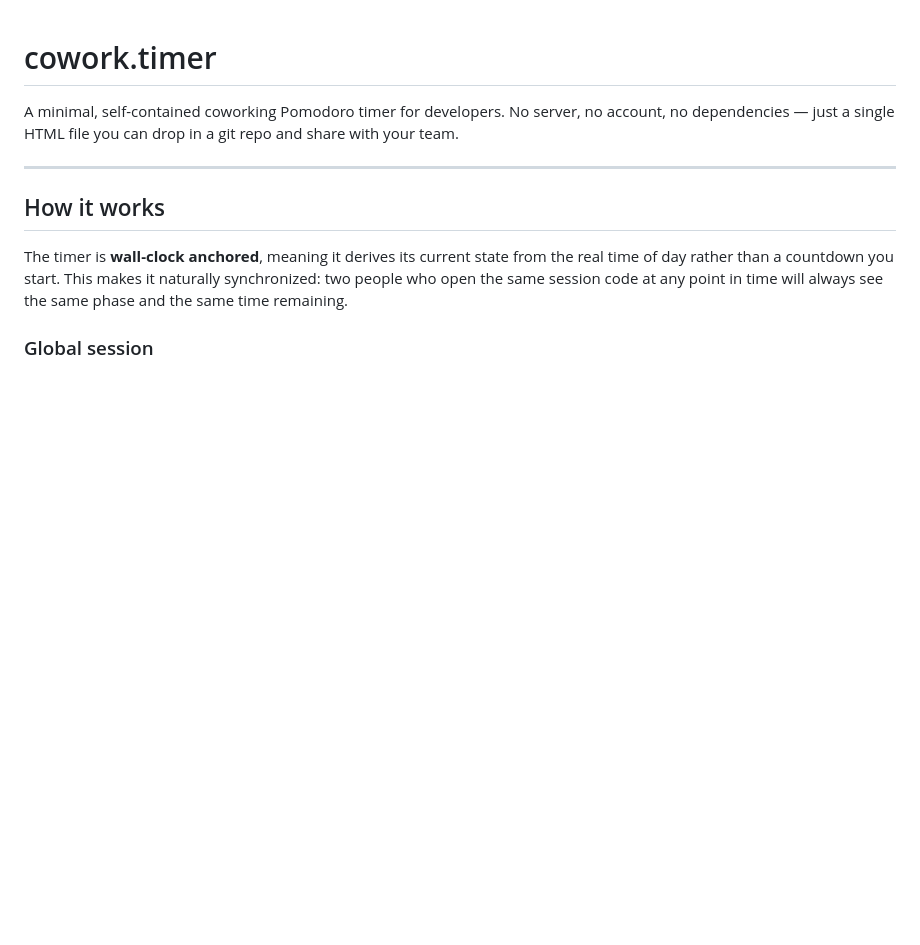
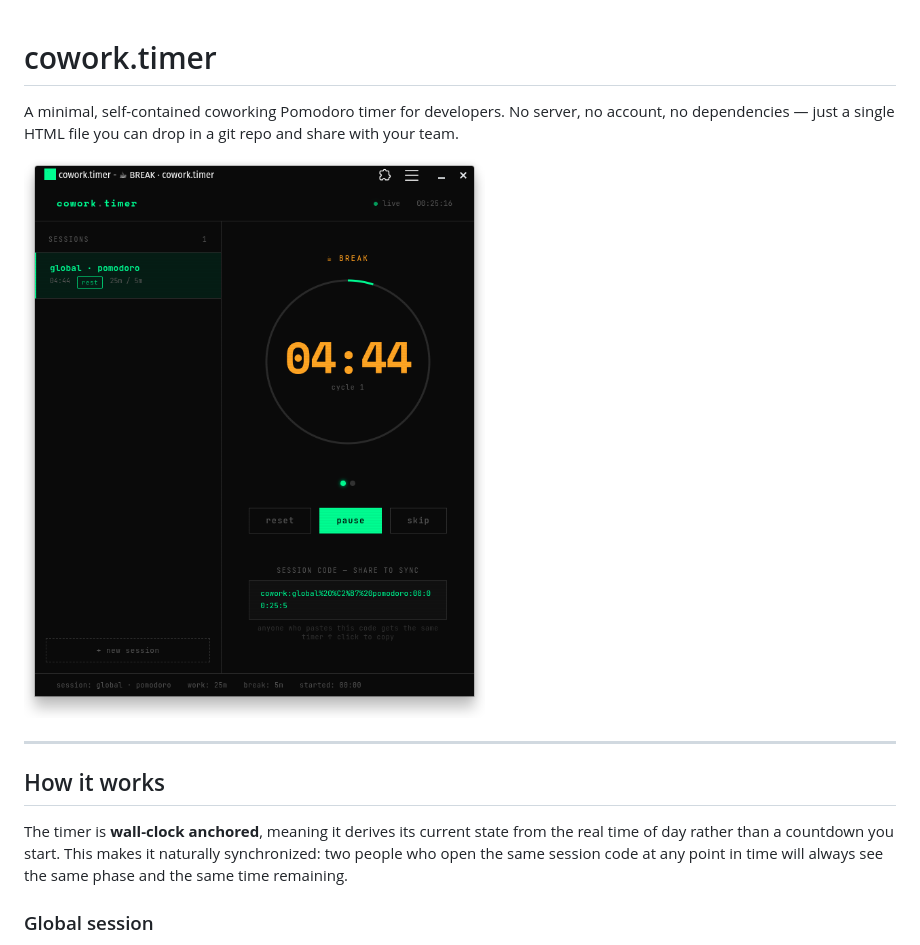
Before and after one commit to pendashteh/opensesh, a Markdown page: README.md, the part around the change. Drawn GitHub-style; pictures changed too: Screenshot.png (added); blank space fills up the shorter version.

Commit message:
Adds Screenshot to README

```diff
--- a/README.md
+++ b/README.md
@@ -1,6 +1,8 @@
 # cowork.timer
 
 A minimal, self-contained coworking Pomodoro timer for developers. No server, no account, no dependencies — just a single HTML file you can drop in a git repo and share with your team.
+
+![Screenshot](Screenshot.png)
 
 ---
 
```
